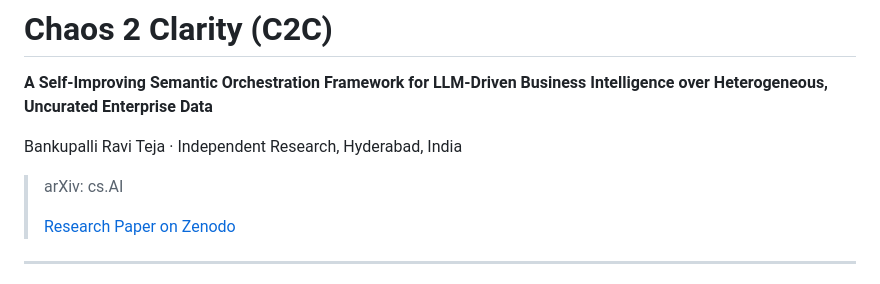
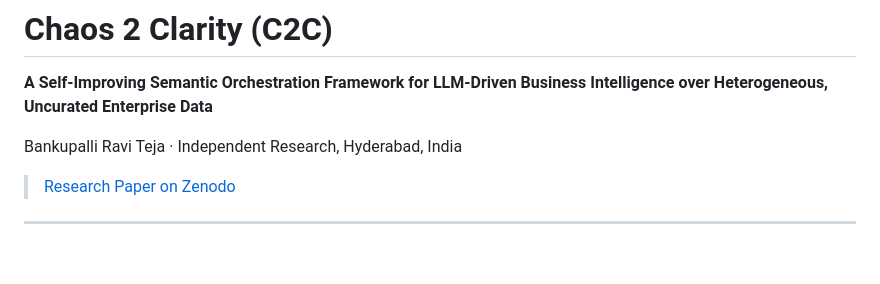
Before and after one commit to ravii-teja/chaos2clarity, a Markdown page: README.md, the part around the change. GitHub-like rendering; blank space fills up the shorter version.

```diff
--- a/README.md
+++ b/README.md
@@ -8,7 +8,7 @@
 
 Bankupalli Ravi Teja · Independent Research, Hyderabad, India
 
-> arXiv: cs.AI
+
 >
 > [Research Paper on Zenodo](https://zenodo.org/records/19414309)
 
```
